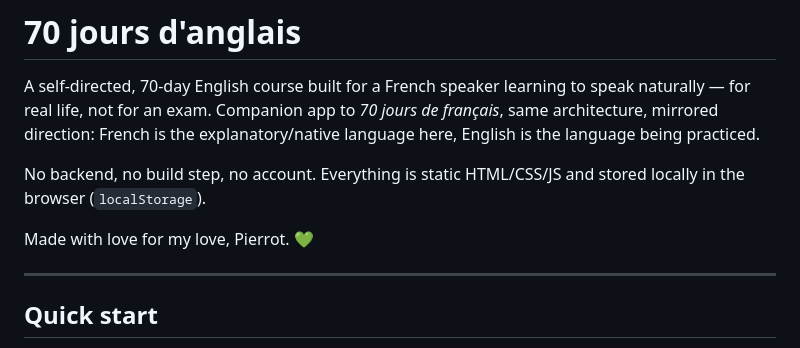
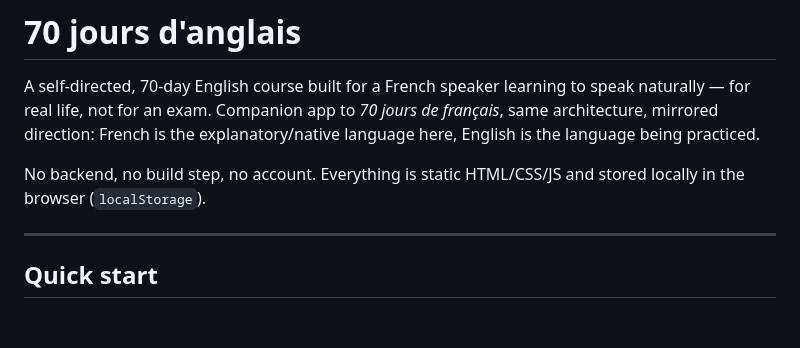
Before and after one commit to Hettieboo/70-Jours-DAnglais, a Markdown page: README.md, the part around the change. Rendered like a GitHub page; blank space fills up the shorter version.

Commit message:
Remove personal dedication from README
Removed personal dedication from README.

```diff
--- a/README.md
+++ b/README.md
@@ -4,7 +4,7 @@ A self-directed, 70-day English course built for a French speaker learning to sp
 
 No backend, no build step, no account. Everything is static HTML/CSS/JS and stored locally in the browser (`localStorage`).
 
-Made with love for my love, Pierrot. 💚
+
 
 ---
 
```
